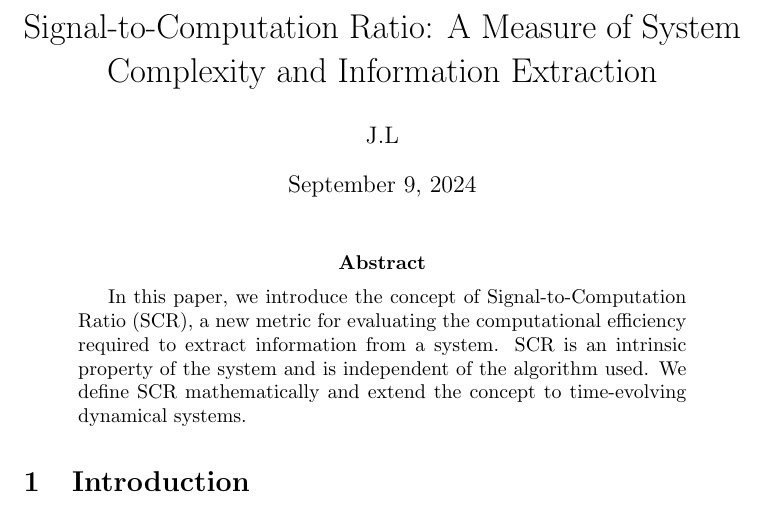
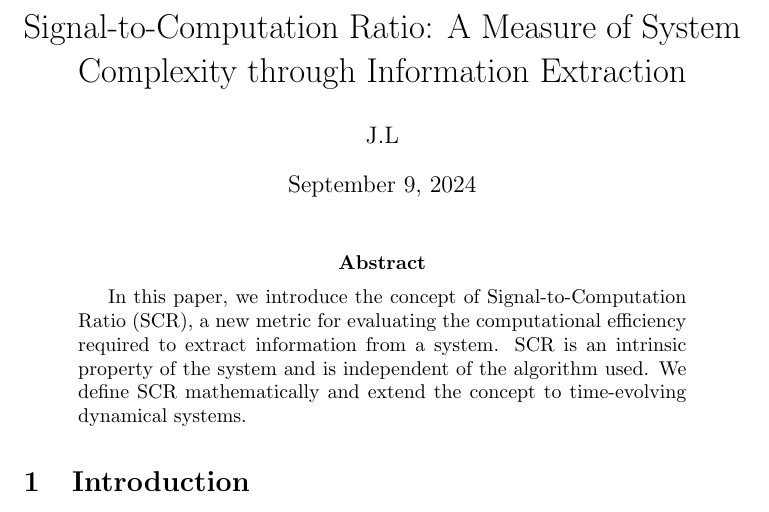
Before and after one commit to Prof-Strange/AIGC-AGI, a LaTeX paper (SignalComputationRatio/signalComputationRatio2.tex): part of page 1 of 4, cut so that both start at the same text. Compiled offline with pdfLaTeX.

Commit message:
redo title

```diff
--- a/SignalComputationRatio/signalComputationRatio2.tex
+++ b/SignalComputationRatio/signalComputationRatio2.tex
@@ -55,7 +55,7 @@
 
 
 
-\title{Signal-to-Computation Ratio: A Measure of System Complexity and Information Extraction}
+\title{Signal-to-Computation Ratio: A Measure of System Complexity through Information Extraction}
 \author{J.L}
 \date{\today}
 
```
Also changed, not shown: SignalComputationRatio/signalComputationRatio2.pdf.
